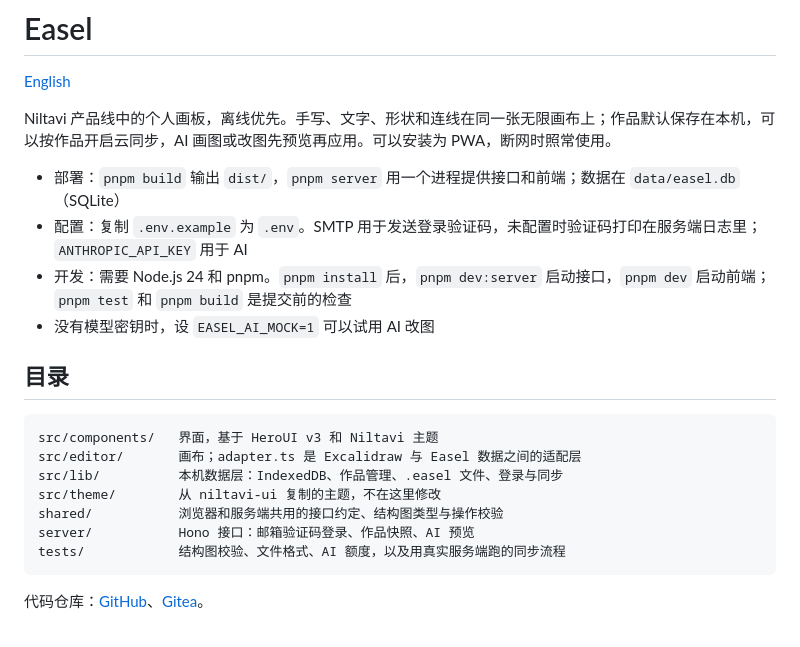
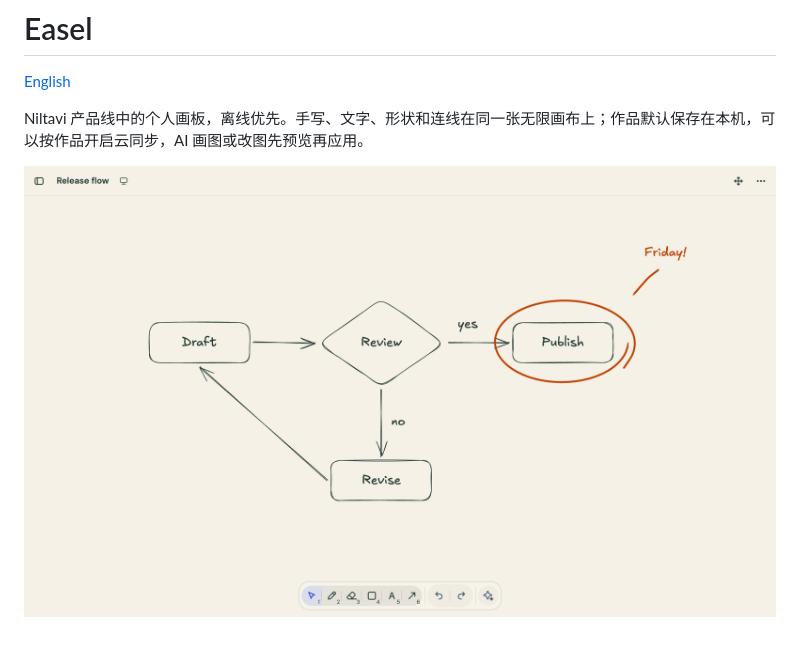
Before and after one commit to niltavi/easel, a Markdown page: docs/README.zh-CN.md, the part around the change. Drawn GitHub-style; pictures changed too: docs/screenshot.png (added).

````diff
--- a/docs/README.zh-CN.md
+++ b/docs/README.zh-CN.md
@@ -2,23 +2,6 @@
 
 [English](../README.md)
 
-Niltavi 产品线中的个人画板，离线优先。手写、文字、形状和连线在同一张无限画布上；作品默认保存在本机，可以按作品开启云同步，AI 画图或改图先预览再应用。可以安装为 PWA，断网时照常使用。
+Niltavi 产品线中的个人画板，离线优先。手写、文字、形状和连线在同一张无限画布上；作品默认保存在本机，可以按作品开启云同步，AI 画图或改图先预览再应用。
 
-- 部署：`pnpm build` 输出 `dist/`，`pnpm server` 用一个进程提供接口和前端；数据在 `data/easel.db`（SQLite）
-- 配置：复制 `.env.example` 为 `.env`。SMTP 用于发送登录验证码，未配置时验证码打印在服务端日志里；`ANTHROPIC_API_KEY` 用于 AI
-- 开发：需要 Node.js 24 和 pnpm。`pnpm install` 后，`pnpm dev:server` 启动接口，`pnpm dev` 启动前端；`pnpm test` 和 `pnpm build` 是提交前的检查
-- 没有模型密钥时，设 `EASEL_AI_MOCK=1` 可以试用 AI 改图
-
-## 目录
-
-```
-src/components/   界面，基于 HeroUI v3 和 Niltavi 主题
-src/editor/       画布；adapter.ts 是 Excalidraw 与 Easel 数据之间的适配层
-src/lib/          本机数据层：IndexedDB、作品管理、.easel 文件、登录与同步
-src/theme/        从 niltavi-ui 复制的主题，不在这里修改
-shared/           浏览器和服务端共用的接口约定、结构图类型与操作校验
-server/           Hono 接口：邮箱验证码登录、作品快照、AI 预览
-tests/            结构图校验、文件格式、AI 额度，以及用真实服务端跑的同步流程
-```
-
-代码仓库：[GitHub](https://github.com/niltavi/easel)、[Gitea](https://git.yarinz.com/niltavi/easel)。
+![Easel 画布上的流程图和手写批注](screenshot.png)
````
Also changed, not shown: README.md (+2 -32 lines), 2 other files.
